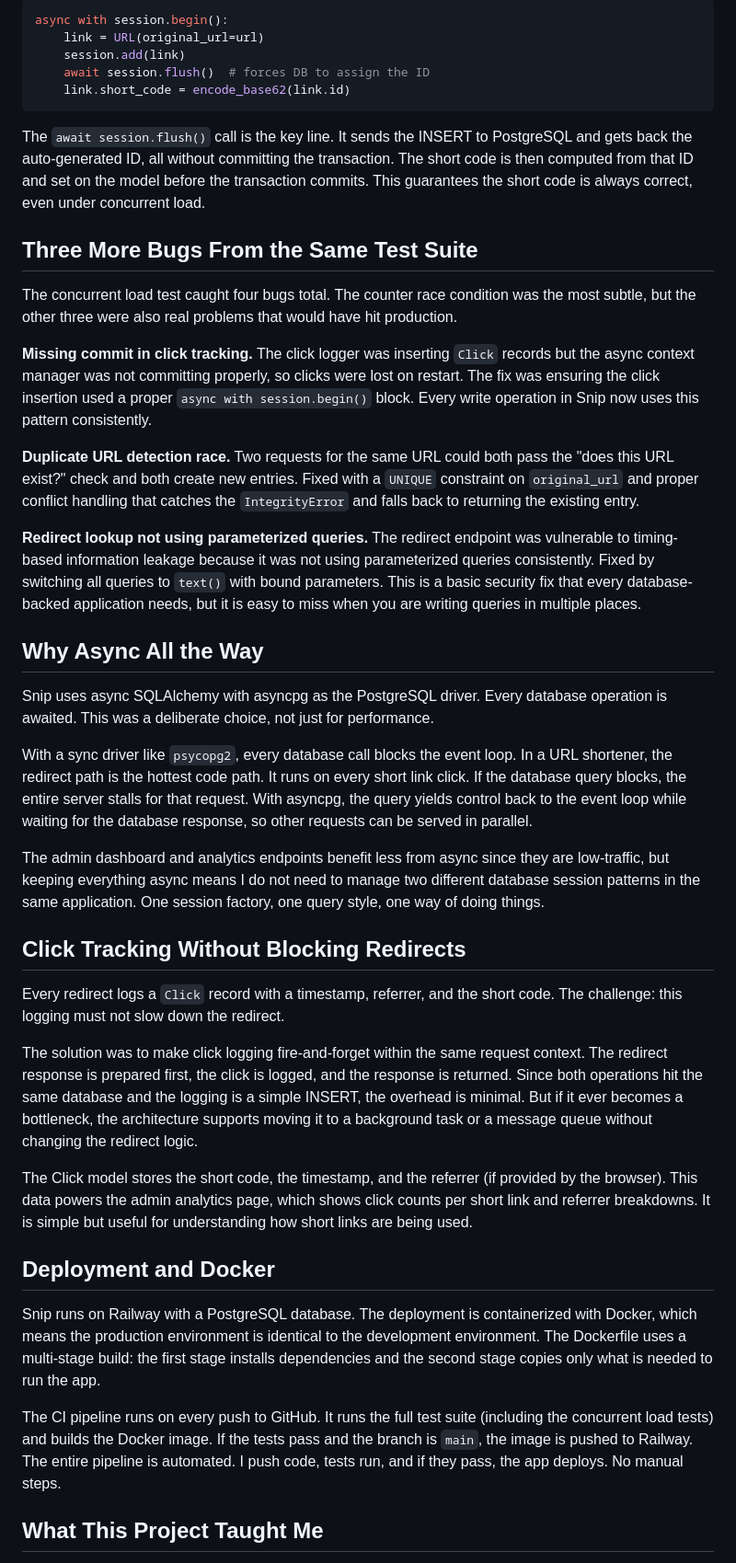
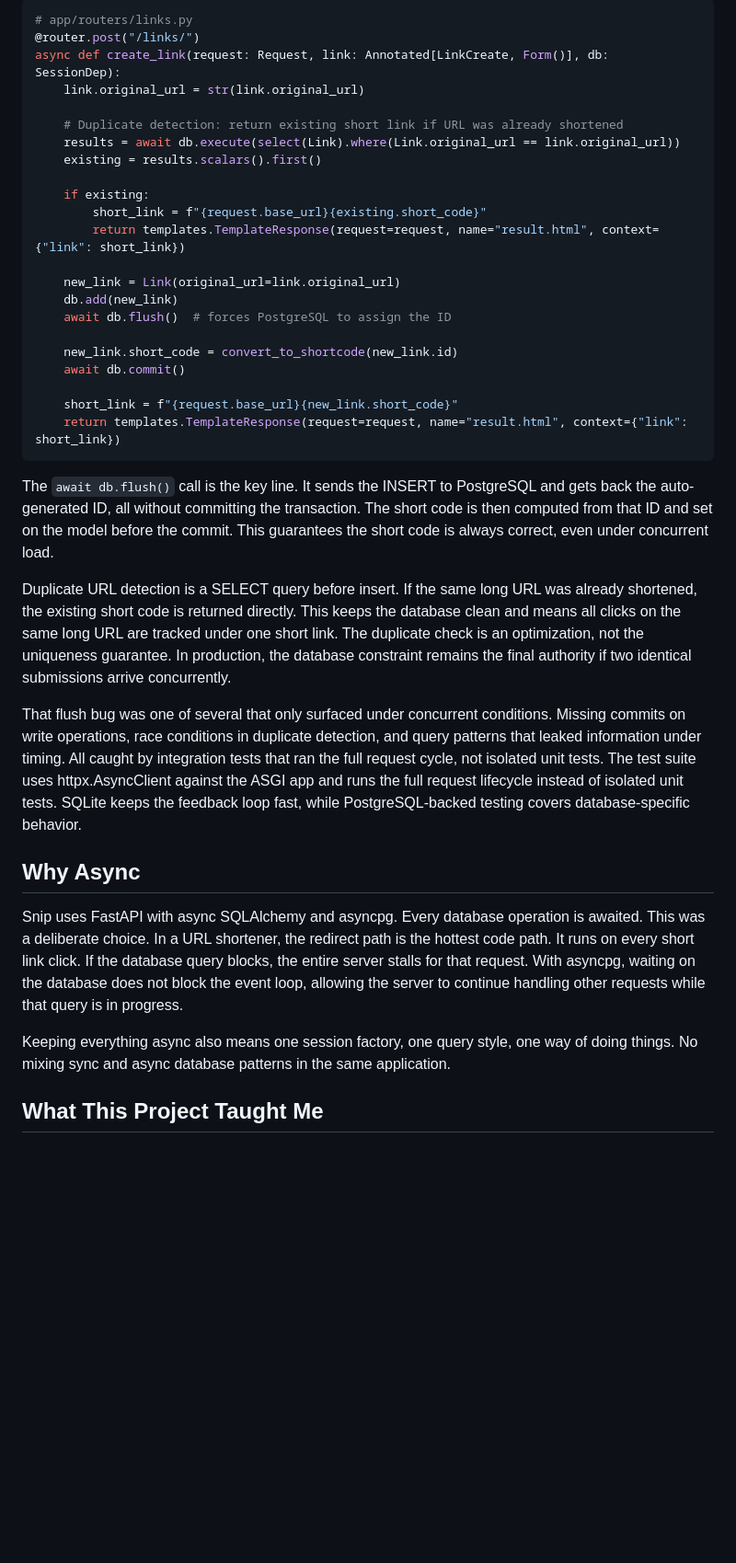
Before and after one commit to RichardOyelowo/richardoyelowo.github.io, a Markdown page: blog_markdown/snip-base62.md, the part around one of its changes. Shown at 92% size. Drawn GitHub-style; blank space fills up the shorter version.

````diff
--- a/blog_markdown/snip-base62.md
+++ b/blog_markdown/snip-base62.md
@@ -58,45 +59,40 @@ The fix was explicitly flushing the session after insert and before encoding:
 
 ```python
-async with session.begin():
-    link = URL(original_url=url)
-    session.add(link)
-    await session.flush()  # forces DB to assign the ID
-    link.short_code = encode_base62(link.id)
+# app/routers/links.py
+@router.post("/links/")
+async def create_link(request: Request, link: Annotated[LinkCreate, Form()], db: SessionDep):
+    link.original_url = str(link.original_url)
+
+    # Duplicate detection: return existing short link if URL was already shortened
+    results = await db.execute(select(Link).where(Link.original_url == link.original_url))
+    existing = results.scalars().first()
+
+    if existing:
+        short_link = f"{request.base_url}{existing.short_code}"
+        return templates.TemplateResponse(request=request, name="result.html", context={"link": short_link})
+
+    new_link = Link(original_url=link.original_url)
+    db.add(new_link)
+    await db.flush()  # forces PostgreSQL to assign the ID
+
+    new_link.short_code = convert_to_shortcode(new_link.id)
+    await db.commit()
+
+    short_link = f"{request.base_url}{new_link.short_code}"
+    return templates.TemplateResponse(request=request, name="result.html", context={"link": short_link})
 ```
 
-The `await session.flush()` call is the key line. It sends the INSERT to PostgreSQL and gets back the auto-generated ID, all without committing the transaction. The short code is then computed from that ID and set on the model before the transaction commits. This guarantees the short code is always correct, even under concurrent load.
+The `await db.flush()` call is the key line. It sends the INSERT to PostgreSQL and gets back the auto-generated ID, all without committing the transaction. The short code is then computed from that ID and set on the model before the commit. This guarantees the short code is always correct, even under concurrent load.
 
-## Three More Bugs From the Same Test Suite
+Duplicate URL detection is a SELECT query before insert. If the same long URL was already shortened, the existing short code is returned directly. This keeps the database clean and means all clicks on the same long URL are tracked under one short link. The duplicate check is an optimization, not the uniqueness guarantee. In production, the database constraint remains the final authority if two identical submissions arrive concurrently.
 
-The concurrent load test caught four bugs total. The counter race condition was the most subtle, but the other three were also real problems that would have hit production.
+That flush bug was one of several that only surfaced under concurrent conditions. Missing commits on write operations, race conditions in duplicate detection, and query patterns that leaked information under timing. All caught by integration tests that ran the full request cycle, not isolated unit tests. The test suite uses httpx.AsyncClient against the ASGI app and runs the full request lifecycle instead of isolated unit tests. SQLite keeps the feedback loop fast, while PostgreSQL-backed testing covers database-specific behavior.
 
-**Missing commit in click tracking.** The click logger was inserting `Click` records but the async context manager was not committing properly, so clicks were lost on restart. The fix was ensuring the click insertion used a proper `async with session.begin()` block. Every write operation in Snip now uses this pattern consistently.
+## Why Async
 
-**Duplicate URL detection race.** Two requests for the same URL could both pass the "does this URL exist?" check and both create new entries. Fixed with a `UNIQUE` constraint on `original_url` and proper conflict handling that catches the `IntegrityError` and falls back to returning the existing entry.
+Snip uses FastAPI with async SQLAlchemy and asyncpg. Every database operation is awaited. This was a deliberate choice. In a URL shortener, the redirect path is the hottest code path. It runs on every short link click. If the database query blocks, the entire server stalls for that request. With asyncpg, waiting on the database does not block the event loop, allowing the server to continue handling other requests while that query is in progress.
 
-**Redirect lookup not using parameterized queries.** The redirect endpoint was vulnerable to timing-based information leakage because it was not using parameterized queries consistently. Fixed by switching all queries to `text()` with bound parameters. This is a basic security fix that every database-backed application needs, but it is easy to miss when you are writing queries in multiple places.
-
-## Why Async All the Way
-
-Snip uses async SQLAlchemy with asyncpg as the PostgreSQL driver. Every database operation is awaited. This was a deliberate choice, not just for performance.
-
-With a sync driver like `psycopg2`, every database call blocks the event loop. In a URL shortener, the redirect path is the hottest code path. It runs on every short link click. If the database query blocks, the entire server stalls for that request. With asyncpg, the query yields control back to the event loop while waiting for the database response, so other requests can be served in parallel.
-
-The admin dashboard and analytics endpoints benefit less from async since they are low-traffic, but keeping everything async means I do not need to manage two different database session patterns in the same application. One session factory, one query style, one way of doing things.
-
-## Click Tracking Without Blocking Redirects
-
-Every redirect logs a `Click` record with a timestamp, referrer, and the short code. The challenge: this logging must not slow down the redirect.
-
-The solution was to make click logging fire-and-forget within the same request context. The redirect response is prepared first, the click is logged, and the response is returned. Since both operations hit the same database and the logging is a simple INSERT, the overhead is minimal. But if it ever becomes a bottleneck, the architecture supports moving it to a background task or a message queue without changing the redirect logic.
-
-The Click model stores the short code, the timestamp, and the referrer (if provided by the browser). This data powers the admin analytics page, which shows click counts per short link and referrer breakdowns. It is simple but useful for understanding how short links are being used.
-
-## Deployment and Docker
-
-Snip runs on Railway with a PostgreSQL database. The deployment is containerized with Docker, which means the production environment is identical to the development environment. The Dockerfile uses a multi-stage build: the first stage installs dependencies and the second stage copies only what is needed to run the app.
-
-The CI pipeline runs on every push to GitHub. It runs the full test suite (including the concurrent load tests) and builds the Docker image. If the tests pass and the branch is `main`, the image is pushed to Railway. The entire pipeline is automated. I push code, tests run, and if they pass, the app deploys. No manual steps.
+Keeping everything async also means one session factory, one query style, one way of doing things. No mixing sync and async database patterns in the same application.
 
 ## What This Project Taught Me
 
````
Also changed, not shown: other parts of blog_markdown/snip-base62.md (+31 -39 lines).
